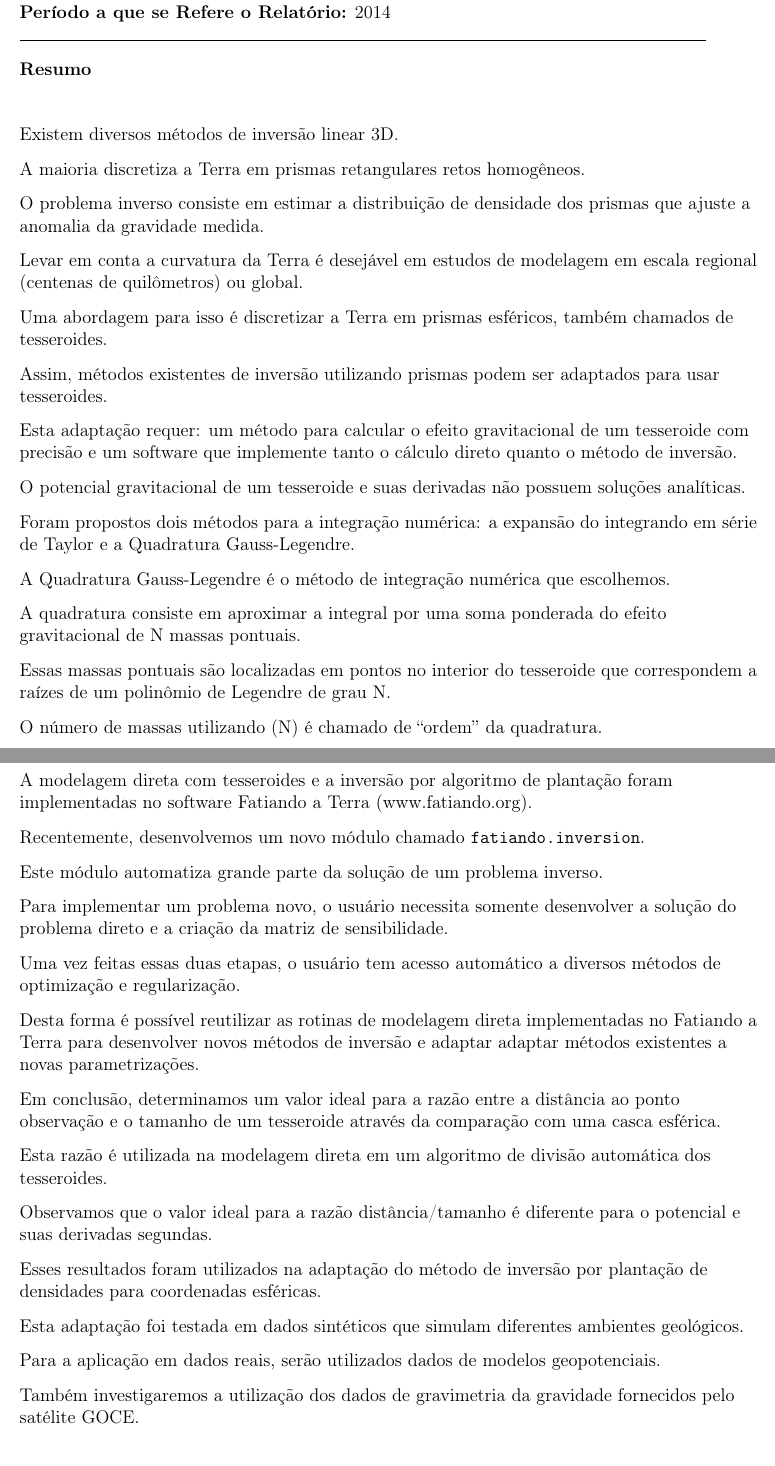
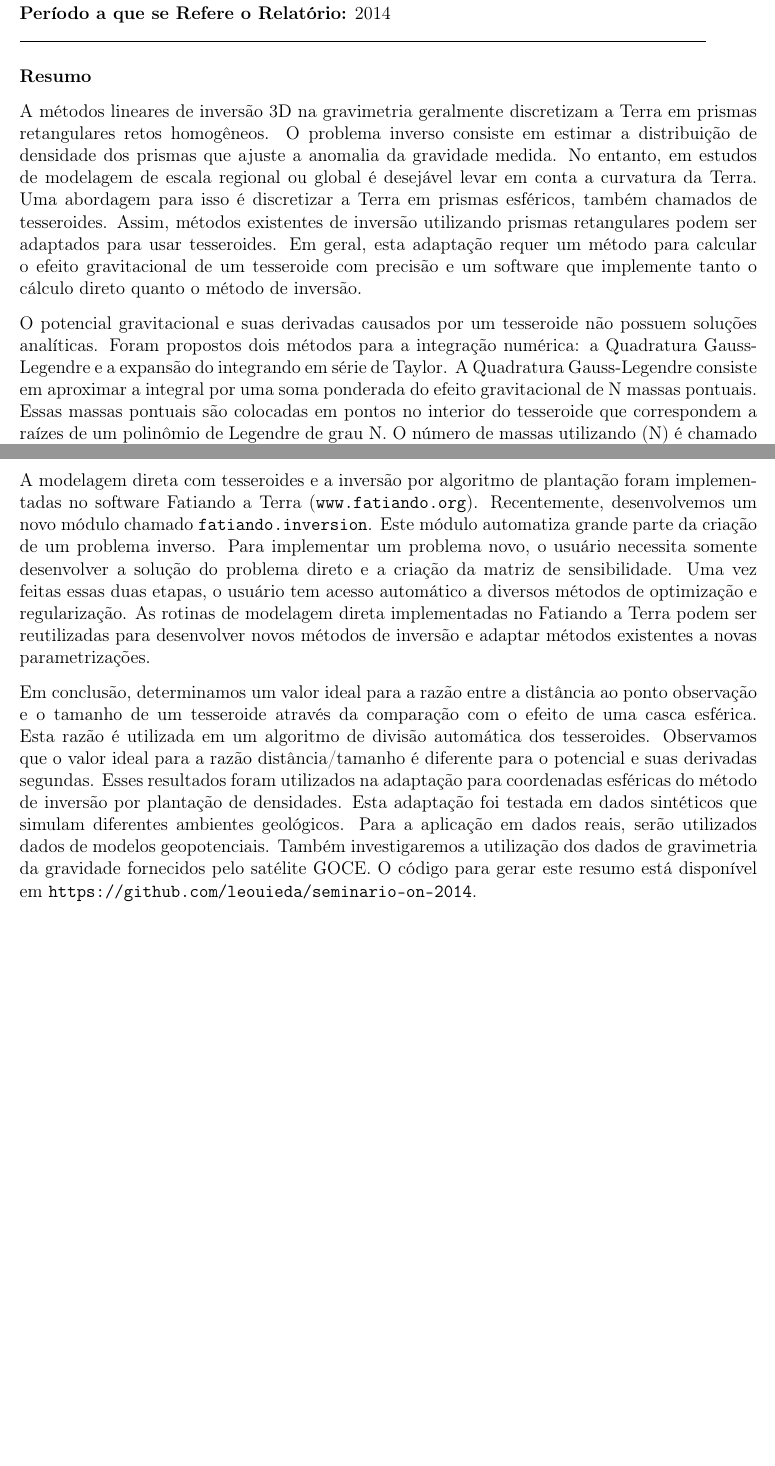
Before and after one commit to leouieda/seminario-on-2014, a LaTeX letter (resumo/resumo.tex): two parts of pages 1 and 3 of 3 before the commit and two parts of pages 1 and 2 of 2 after it, joined at a grey line, cut so that both start at the same text, the shorter picture padded with empty space. Compiled offline with pdfLaTeX.

Commit message:
Joined text and put link  to repo

```diff
--- a/resumo/resumo.tex
+++ b/resumo/resumo.tex
@@ -39,11 +38,52 @@
 \line(1,0){450}
 \\\textbf{Período a que se Refere o Relatório:} 2014\\
 \line(1,0){450}
+\end{flushleft}
 
 \textbf{Resumo}
-\\
-\vspace{10 mm}
 
-Existem diversos métodos de inversão linear 3D.
+A métodos lineares de inversão 3D na gravimetria
+geralmente discretizam a Terra
+em prismas retangulares retos homogêneos.
+O problema inverso consiste
+em estimar a distribuição de densidade dos prismas
+que ajuste a anomalia da gravidade medida.
+No entanto,
+em estudos de modelagem
+de escala regional ou global
+é desejável levar em conta
+a curvatura da Terra.
+Uma abordagem para isso
+é discretizar a Terra em prismas esféricos,
+também chamados de tesseroides.
+Assim,
+métodos existentes de inversão
+utilizando prismas retangulares
+podem ser adaptados
+para usar tesseroides.
+Em geral,
+esta adaptação requer
+um método para calcular
+o efeito gravitacional de um tesseroide
+com precisão
+e um software que implemente
+tanto o cálculo direto
+quanto o método de inversão.
 
-A maioria discretiza a Terra em prismas retangulares retos homogêneos.
+O potencial gravitacional e suas derivadas
+causados por um tesseroide
+não possuem soluções analíticas.
+Foram propostos dois métodos para a integração numérica:
+a Quadratura Gauss-Legendre
+e a expansão do integrando em série de Taylor.
+A Quadratura Gauss-Legendre
+consiste em aproximar a integral
+por uma soma ponderada
+do efeito gravitacional de N massas pontuais.
+Essas massas pontuais
+são colocadas em pontos
+no interior do tesseroide
+que correspondem a raízes
+de um polinômio de Legendre de grau N.
+O número de massas utilizando (N)
+é chamado de ``ordem'' da quadratura.
@@ -50,3 +106 @@ A maioria discretiza a Terra em prismas retangulares retos homogêneos.
 
-O problema inverso consiste em estimar a distribuição de densidade dos prismas
-que ajuste a anomalia da gravidade medida.
@@ -53,3 +138 @@ que ajuste a anomalia da gravidade medida.
 
-Levar em conta a curvatura da Terra é desejável em estudos de modelagem em
-escala regional (centenas de quilômetros) ou global.
@@ -56,3 +165 @@ escala regional (centenas de quilômetros) ou global.
 
-Uma abordagem para isso é discretizar a Terra em prismas esféricos, também
-chamados de tesseroides.
@@ -59,24 +191,51 @@ chamados de tesseroides.
 
-Assim, métodos existentes de inversão utilizando prismas podem ser adaptados
-para usar tesseroides.
+A modelagem direta com tesseroides
+e a inversão por algoritmo de plantação
+foram implementadas no software
+Fatiando a Terra (\texttt{www.fatiando.org}).
+Recentemente,
+desenvolvemos um novo módulo
+chamado \texttt{fatiando.inversion}.
+Este módulo
+automatiza grande parte
+da criação de um problema inverso.
+Para implementar um problema novo,
+o usuário necessita somente desenvolver
+a solução do problema direto
+e a criação da matriz de sensibilidade.
+Uma vez feitas essas duas etapas,
+o usuário tem acesso automático
+a diversos métodos de optimização e regularização.
+As rotinas de modelagem direta
+implementadas no Fatiando a Terra
+podem ser reutilizadas
+para desenvolver novos métodos de inversão
+e adaptar métodos existentes a novas parametrizações.
 
-Esta adaptação requer:
-um método para calcular o efeito gravitacional de um tesseroide com precisão
-e um software que implemente tanto o cálculo direto quanto o método de inversão.
+Em conclusão,
+determinamos um valor ideal
+para a razão entre a distância ao ponto observação
+e o tamanho de um tesseroide
+através da comparação
+com o efeito de uma casca esférica.
+Esta razão é utilizada
+em um algoritmo de divisão automática dos tesseroides.
+Observamos que o valor ideal
+para a razão distância/tamanho
+é diferente para o potencial
+e suas derivadas segundas.
+Esses resultados foram utilizados
+na adaptação para coordenadas esféricas
+do método de inversão por plantação de densidades.
+Esta adaptação foi testada
+em dados sintéticos
+que simulam diferentes ambientes geológicos.
+Para a aplicação em dados reais,
+serão utilizados dados de modelos geopotenciais.
+Também investigaremos
+a utilização dos dados de gravimetria da gravidade
+fornecidos pelo satélite GOCE.
+O código para gerar este resumo
+está disponível em \texttt{https://github.com/leouieda/seminario-on-2014}.
 
 
-O potencial gravitacional de um tesseroide e suas derivadas não possuem
-soluções analíticas.
-
-Foram propostos dois métodos para a integração numérica: a expansão do
-integrando em série de Taylor e a Quadratura Gauss-Legendre.
-
-A Quadratura Gauss-Legendre é o método de integração numérica que escolhemos.
-
-A quadratura consiste em aproximar a integral por uma soma ponderada do efeito
-gravitacional de N massas pontuais.
-
-Essas massas pontuais são localizadas em pontos no interior do tesseroide que
-correspondem a raízes de um polinômio de Legendre de grau N.
-
-O número de massas utilizando (N) é chamado de ``ordem'' da quadratura.
@@ -168,38 +241,0 @@ do tensor gradiente da gravidade.
-A modelagem direta com tesseroides e a inversão por algoritmo de plantação
-foram implementadas no software Fatiando a Terra (www.fatiando.org).
-
-Recentemente, desenvolvemos um novo módulo chamado \texttt{fatiando.inversion}.
-
-Este módulo automatiza grande parte da solução de um problema inverso.
-
-Para implementar um problema novo, o usuário necessita somente desenvolver a
-solução do problema direto e a criação da matriz de sensibilidade.
-
-Uma vez feitas essas duas etapas, o usuário tem acesso automático a diversos
-métodos de optimização e regularização.
-
-Desta forma é possível reutilizar as rotinas de modelagem direta implementadas
-no Fatiando a Terra para desenvolver novos métodos de inversão e adaptar
-adaptar métodos existentes a novas parametrizações.
-
-
-Em conclusão,
-determinamos um valor ideal para a razão entre a distância ao ponto observação
-e o tamanho de um tesseroide através da comparação com uma casca esférica.
-
-Esta razão é utilizada na modelagem direta em um algoritmo de divisão automática dos tesseroides.
-
-Observamos que o valor ideal para a razão distância/tamanho é diferente para o
-potencial e suas derivadas segundas.
-
-Esses resultados foram utilizados na adaptação do método de inversão por
-plantação de densidades para coordenadas esféricas.
-
-Esta adaptação foi testada em dados sintéticos que simulam diferentes ambientes
-geológicos.
-
-Para a aplicação em dados reais, serão utilizados dados de modelos
-geopotenciais.
-
-Também investigaremos a utilização dos dados de gravimetria da gravidade
-fornecidos pelo satélite GOCE.
```
Also changed, not shown: resumo/resumo.tex (190 more changed lines).
